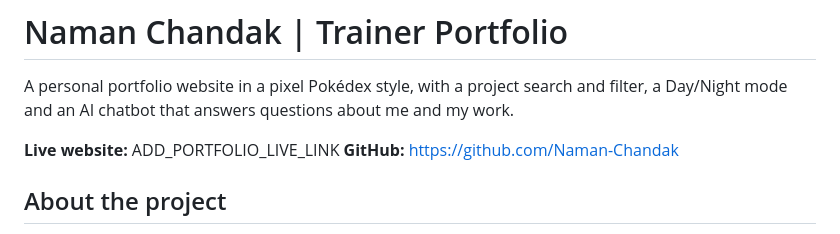
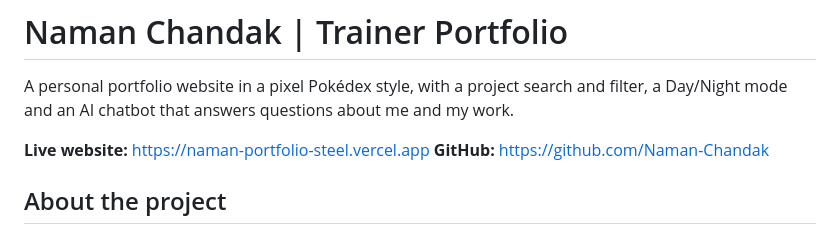
Before and after one commit to Naman-Chandak/naman-portfolio, a Markdown page: README.md, the part around the change. GitHub-like rendering.

Commit message:
Add live website link

```diff
--- a/README.md
+++ b/README.md
@@ -2,7 +2,7 @@
 
 A personal portfolio website in a pixel Pokédex style, with a project search and filter, a Day/Night mode and an AI chatbot that answers questions about me and my work.
 
-**Live website:** ADD_PORTFOLIO_LIVE_LINK
+**Live website:** https://naman-portfolio-steel.vercel.app
 **GitHub:** https://github.com/Naman-Chandak
 
 ## About the project
```
